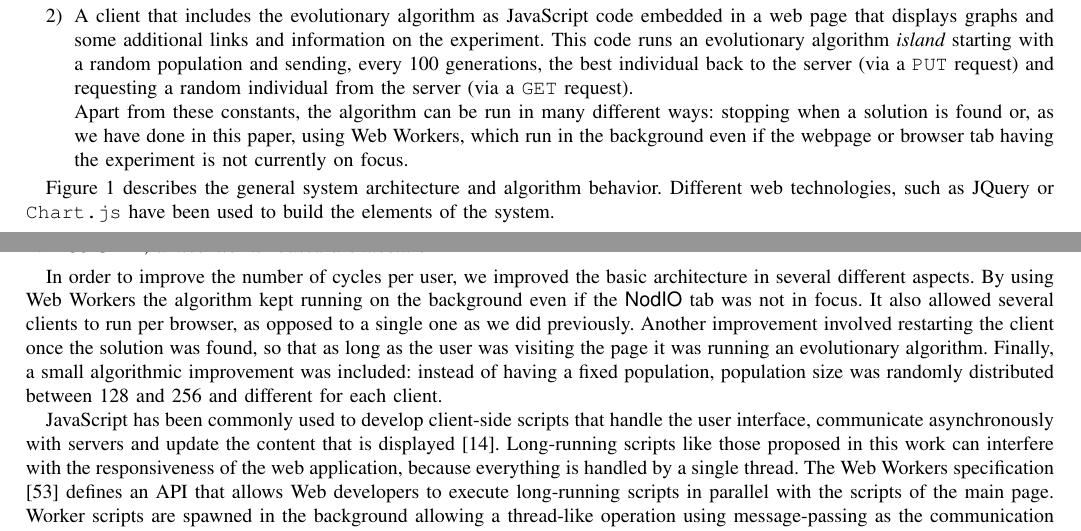
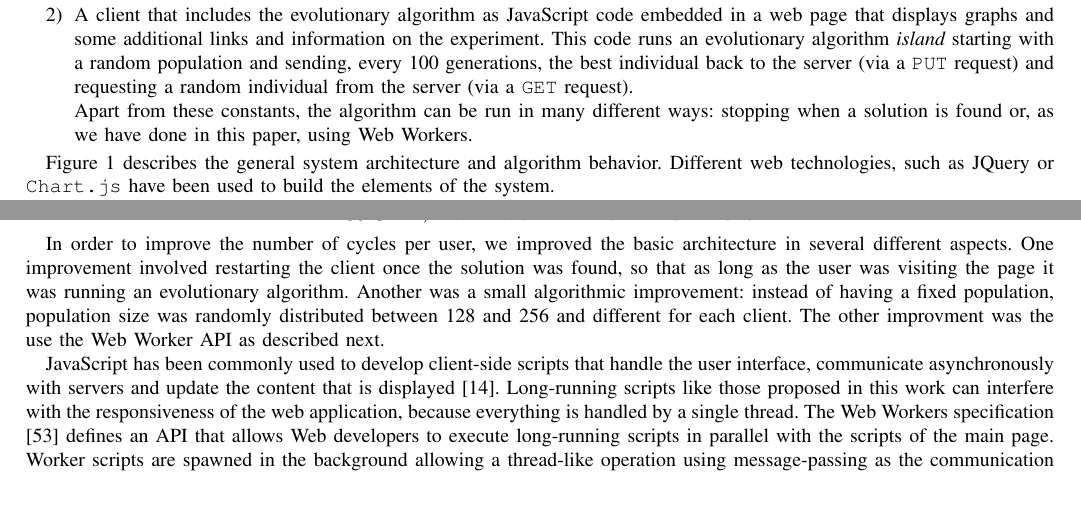
Before and after one commit to JJ/modeling-volunteer-computing, a LaTeX paper (special-issue-ci/volunteer-clouds-ieee-ci-si.tex): two parts of pages 3 and 8 of 13, joined at a grey line, cut so that both start at the same text, the shorter picture padded with empty space. Compiled offline with pdfLaTeX.

Commit message:
Issue #37
Correcting; *”Another issue is that some details are described twice,
for instance, the advantages of the use of web workers.”* Closes #37

```diff
--- a/special-issue-ci/volunteer-clouds-ieee-ci-si.tex
+++ b/special-issue-ci/volunteer-clouds-ieee-ci-si.tex
@@ -400,8 +400,10 @@ Thus, {\sf NodIO} architecture has two tiers:\begin{enumerate}
   Apart from
   these constants, the algorithm can be run in many different ways:
   stopping when a solution is found or, as we have done in this paper,
-  using Web Workers, which run in the background even if the webpage or
-  browser tab having the experiment is not currently on focus.
+  using Web Workers.
+  % Repeated
+  %which run in the background even if the webpage or
+  %browser tab having the experiment is not currently on focus.
 \end{enumerate}
 
 Figure \ref{fig:system} describes the general system architecture and
@@ -725,19 +727,18 @@ At any rate, this also shows that a convenient way of increasing the
 computing power would be increasing this minimum amount per user. This
 issue led us to create the next version of the framework, which is
 presented next.
-\subsection{{\sf NodIO-W$^2$}, a Web Worker-based architecture}
+
+\section{{\sf NodIO-W$^2$}, a Web Worker-based architecture}
 
 In order to improve the number of cycles per user, we improved the
-basic architecture in several different aspects. By using Web Workers
-the algorithm kept running on the background even if the {\sf NodIO}
-tab was not in focus. It also allowed several clients to run per
-browser, as opposed to a single one as we did previously. Another
-improvement involved restarting the client once the solution was
+basic architecture in several different aspects.  One improvement
+involved restarting the client once the solution was
 found, so that as long as the user was visiting the page it was
-running an evolutionary algorithm. Finally, a small algorithmic
-improvement was included: instead of having a fixed population,
+running an evolutionary algorithm. Another was a small algorithmic
+improvement: instead of having a fixed population,
 population size was randomly distributed between 128 and 256 and
-different for each client.
+different for each client.  The other improvment was the
+use the Web Worker API as described next.
 
 JavaScript has been commonly used to develop client-side scripts
 that handle the user interface, communicate asynchronously with servers and
```
Also changed, not shown: special-issue-ci/volunteer-clouds-ieee-ci-si.tex (1 more changed lines).
